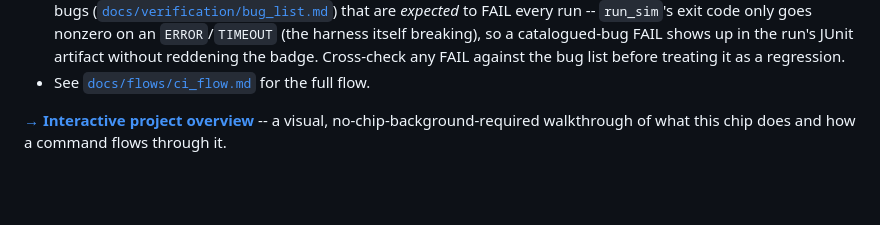
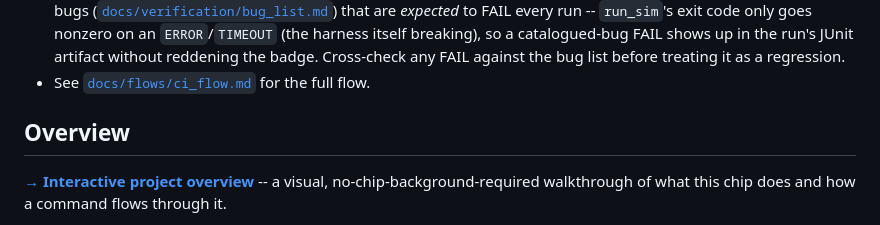
Before and after one commit to bhavanibedreshankar/tpe-tensor-processing-engine, a Markdown page: README.md, the part around the change. Rendered like a GitHub page; blank space fills up the shorter version.

Commit message:
README: add an Overview section header before the project intro
The interactive-overview link + general project description sat
directly after the CI section with no heading, reading as an abrupt
continuation. Added a "## Overview" header so it reads as its own
section before "## Architecture overview" picks up the technical
detail.

Co-Authored-By: Claude Sonnet 5 <noreply@anthropic.com>
Claude-Session: https://claude.ai/code/session_01BE1Va2kNo4Jm1u9yGZLNRD

```diff
--- a/README.md
+++ b/README.md
@@ -22,6 +22,8 @@
   reddening the badge. Cross-check any FAIL against the bug list before
   treating it as a regression.
 - See [`docs/flows/ci_flow.md`](docs/flows/ci_flow.md) for the full flow.
+
+## Overview
 
 **[→ Interactive project overview](https://bhavanibedreshankar.github.io/tpe-tensor-processing-engine/)**
 -- a visual, no-chip-background-required walkthrough of what this chip
```
